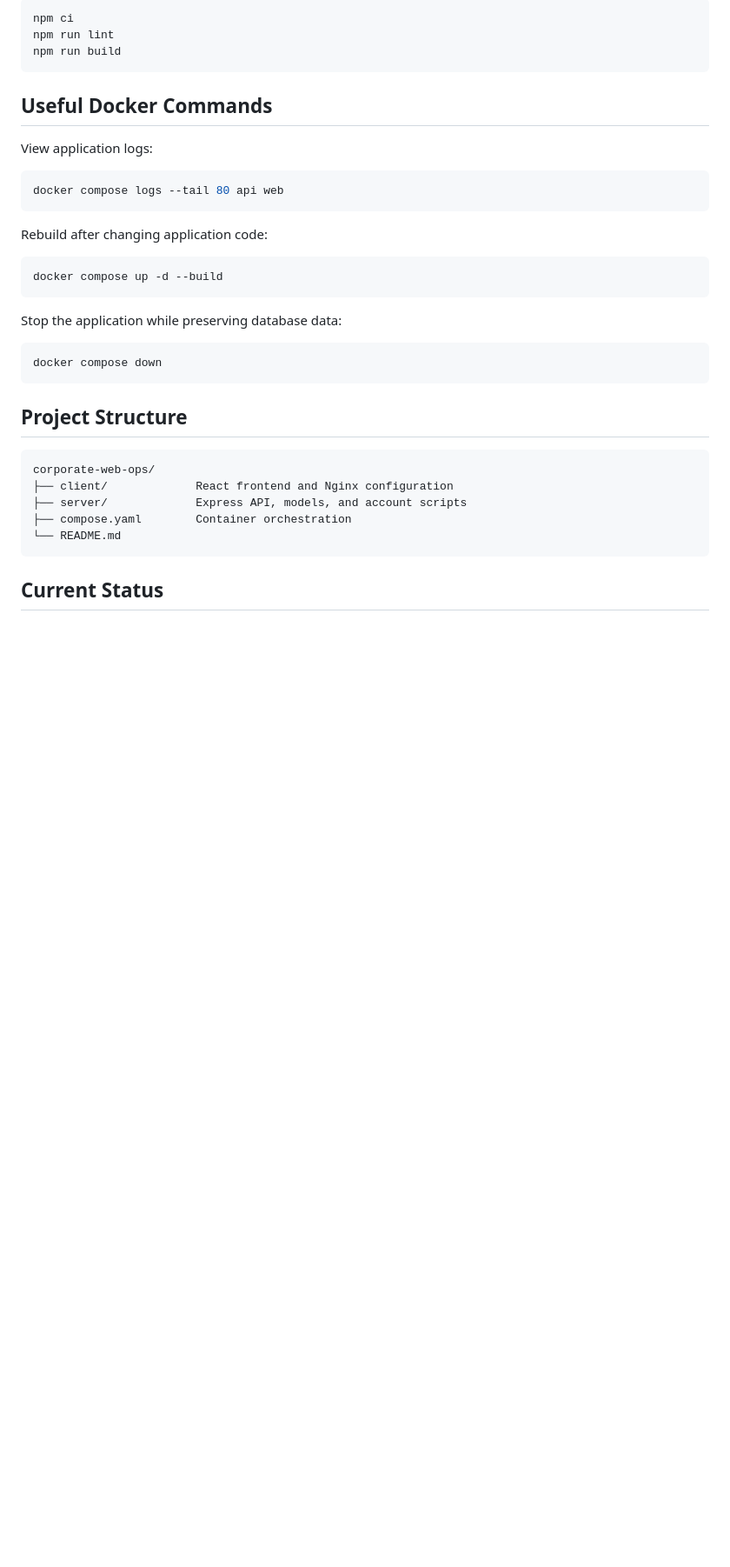
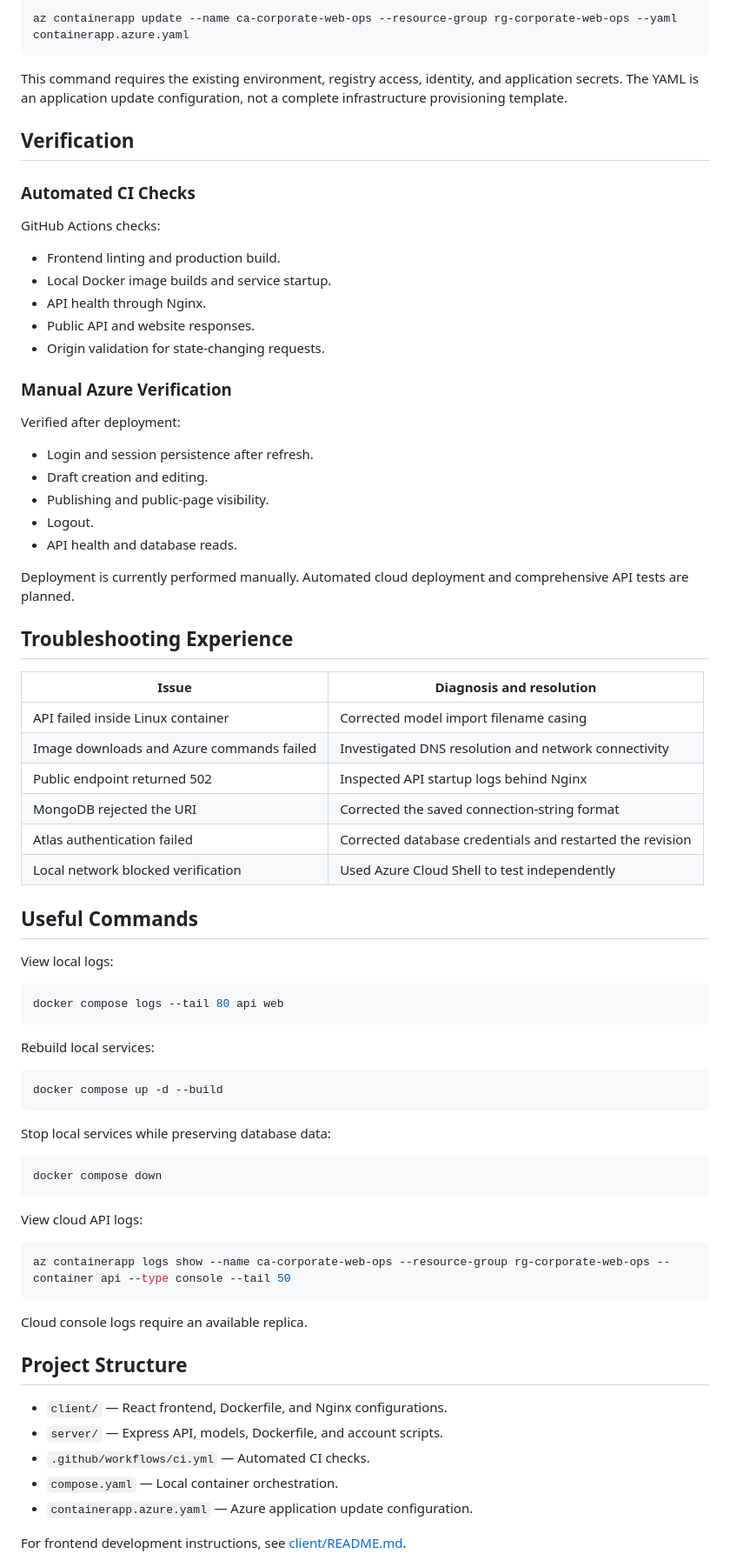
Before and after one commit to Awakann/corporate-web-ops, a Markdown page: README.md, the part around one of its changes. Shown at 87% size. Rendered like a GitHub page; blank space fills up the shorter version.

Commit message:
Document Azure deployment and add project screenshots

````diff
--- a/README.md
+++ b/README.md
@@ -98,39 +147,80 @@ From `client`:
 
 ```powershell
-npm ci
-npm run lint
-npm run build
+az containerapp update --name ca-corporate-web-ops --resource-group rg-corporate-web-ops --yaml containerapp.azure.yaml
 ```
 
-## Useful Docker Commands
+This command requires the existing environment, registry access, identity, and application secrets. The YAML is an application update configuration, not a complete infrastructure provisioning template.
 
-View application logs:
+## Verification
+
+### Automated CI Checks
+
+GitHub Actions checks:
+
+- Frontend linting and production build.
+- Local Docker image builds and service startup.
+- API health through Nginx.
+- Public API and website responses.
+- Origin validation for state-changing requests.
+
+### Manual Azure Verification
+
+Verified after deployment:
+
+- Login and session persistence after refresh.
+- Draft creation and editing.
+- Publishing and public-page visibility.
+- Logout.
+- API health and database reads.
+
+Deployment is currently performed manually. Automated cloud deployment and comprehensive API tests are planned.
+
+## Troubleshooting Experience
+
+| Issue | Diagnosis and resolution |
+| --- | --- |
+| API failed inside Linux container | Corrected model import filename casing |
+| Image downloads and Azure commands failed | Investigated DNS resolution and network connectivity |
+| Public endpoint returned 502 | Inspected API startup logs behind Nginx |
+| MongoDB rejected the URI | Corrected the saved connection-string format |
+| Atlas authentication failed | Corrected database credentials and restarted the revision |
+| Local network blocked verification | Used Azure Cloud Shell to test independently |
+
+## Useful Commands
+
+View local logs:
 
 ```powershell
 docker compose logs --tail 80 api web
 ```
 
-Rebuild after changing application code:
+Rebuild local services:
 
 ```powershell
 docker compose up -d --build
 ```
 
-Stop the application while preserving database data:
+Stop local services while preserving database data:
 
 ```powershell
 docker compose down
 ```
 
+View cloud API logs:
+
+```powershell
+az containerapp logs show --name ca-corporate-web-ops --resource-group rg-corporate-web-ops --container api --type console --tail 50
+```
+
+Cloud console logs require an available replica.
+
 ## Project Structure
 
-```text
-corporate-web-ops/
-├── client/             React frontend and Nginx configuration
-├── server/             Express API, models, and account scripts
-├── compose.yaml        Container orchestration
-└── README.md
-```
+- `client/` — React frontend, Dockerfile, and Nginx configurations.
+- `server/` — Express API, models, Dockerfile, and account scripts.
+- `.github/workflows/ci.yml` — Automated CI checks.
+- `compose.yaml` — Local container orchestration.
+- `containerapp.azure.yaml` — Azure application update configuration.
 
-## Current Status
+For frontend development instructions, see [client/README.md](client/README.md).
 
````
Also changed, not shown: other parts of README.md (+86 -32 lines), docs/images/dashboard.png (added), docs/images/github-actions.png (added), docs/images/published-page.png (added).
